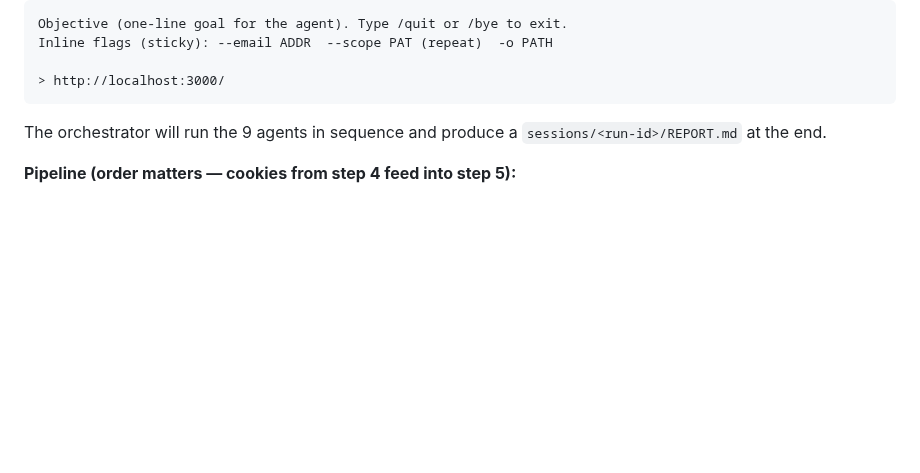
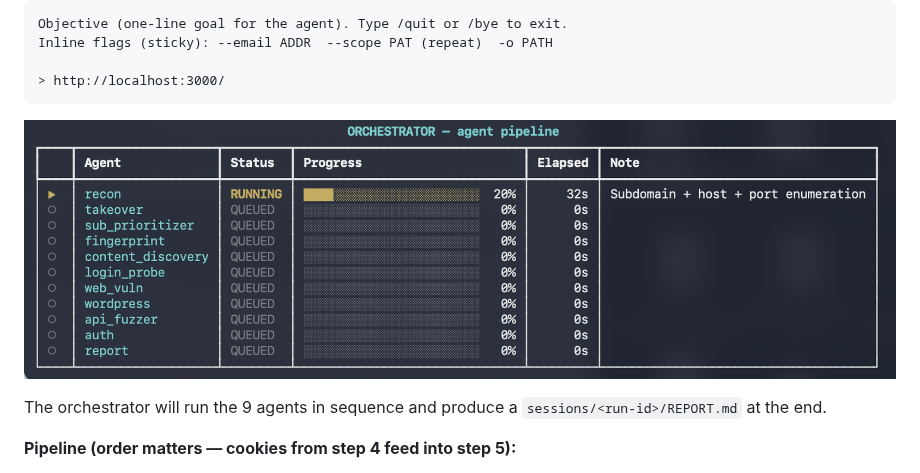
Before and after one commit to marcodemm/bughunter-harness, a Markdown page: README.md, the part around the change. Rendered like a GitHub page; pictures changed too: images/application-command-line-interface.png (added); blank space fills up the shorter version.

Commit message:
docs: add CLI screenshot to Quick start section

````diff
--- a/README.md
+++ b/README.md
@@ -185,6 +185,8 @@ Inline flags (sticky): --email ADDR  --scope PAT (repeat)  -o PATH
 
 > http://localhost:3000/
 ```
+
+![Bughunter Harness command-line interface](images/application-command-line-interface.png)
 
 The orchestrator will run the 9 agents in sequence and produce a `sessions/<run-id>/REPORT.md` at the end.
 
````
